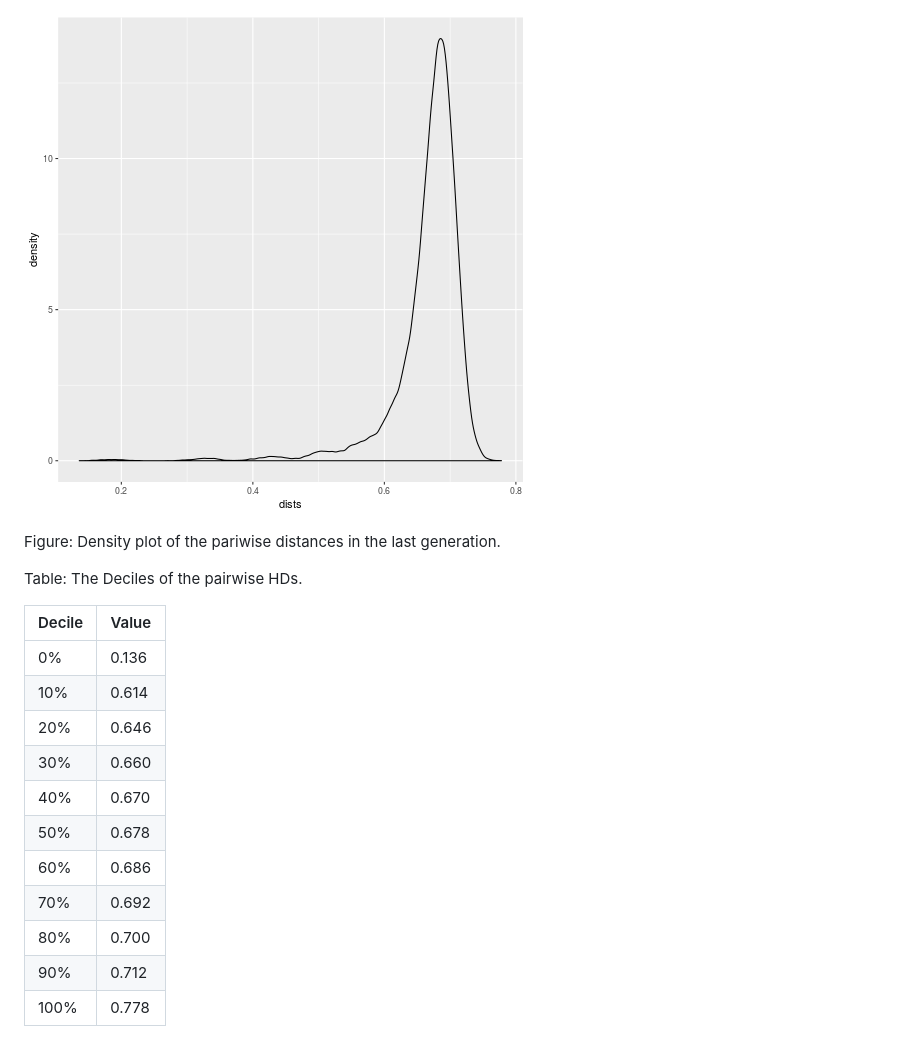
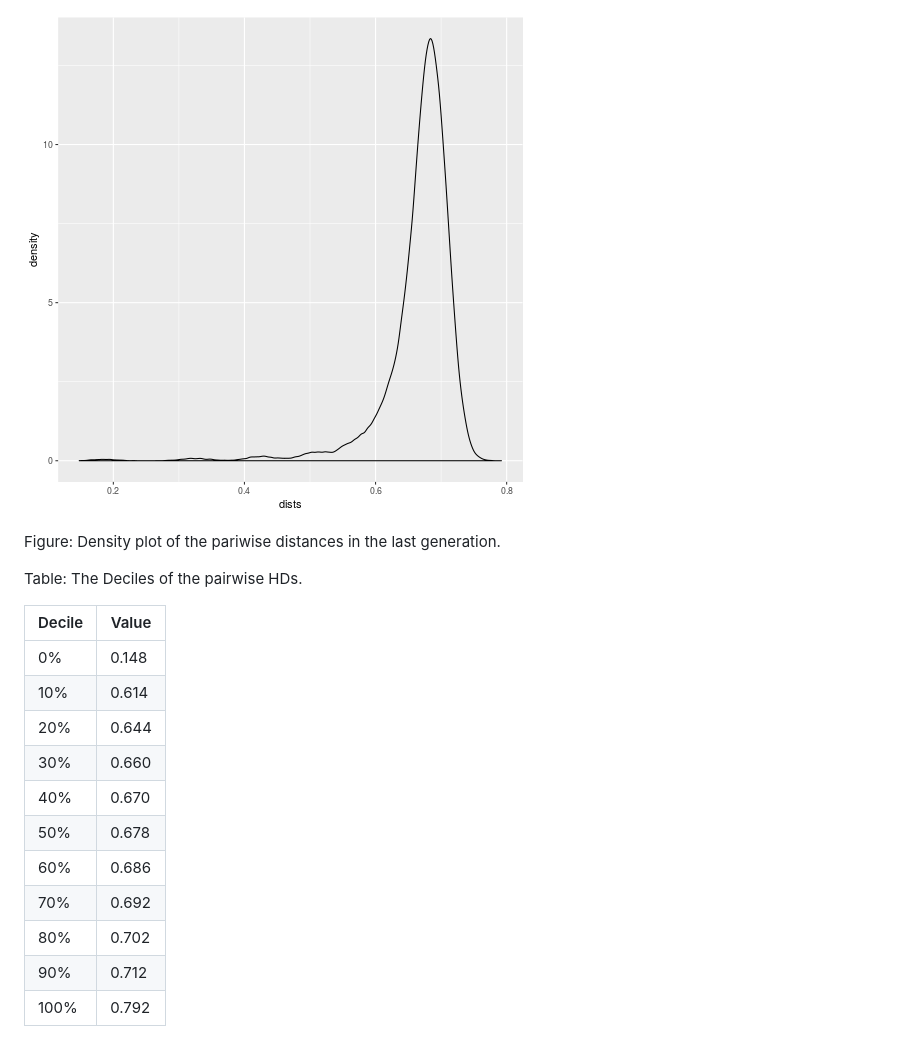
Before and after one commit to philliplab/quasispecies_sim_reports, a Markdown page: basic_concepts.md, the part around one of its changes. GitHub-like rendering; pictures changed too: figure/unnamed-chunk-5-1.png.

```diff
--- a/basic_concepts.md
+++ b/basic_concepts.md
@@ -284,7 +285,7 @@ Table: The Deciles of the pairwise HDs.
 <tbody>
   <tr>
    <td style="text-align:center;"> <span style="display: inline-block; direction: rtl; border-radius: 4px; padding-right: 15px; padding-left: 15px; background-color: white">0%  </span> </td>
-   <td style="text-align:center;"> <span style="display: inline-block; direction: rtl; border-radius: 4px; padding-right: 15px; padding-left: 15px; background-color: white">0.136</span> </td>
+   <td style="text-align:center;"> <span style="display: inline-block; direction: rtl; border-radius: 4px; padding-right: 15px; padding-left: 15px; background-color: white">0.148</span> </td>
   </tr>
   <tr>
    <td style="text-align:center;"> <span style="display: inline-block; direction: rtl; border-radius: 4px; padding-right: 15px; padding-left: 15px; background-color: white">10% </span> </td>
@@ -292,7 +293,7 @@ Table: The Deciles of the pairwise HDs.
   </tr>
   <tr>
    <td style="text-align:center;"> <span style="display: inline-block; direction: rtl; border-radius: 4px; padding-right: 15px; padding-left: 15px; background-color: white">20% </span> </td>
-   <td style="text-align:center;"> <span style="display: inline-block; direction: rtl; border-radius: 4px; padding-right: 15px; padding-left: 15px; background-color: white">0.646</span> </td>
+   <td style="text-align:center;"> <span style="display: inline-block; direction: rtl; border-radius: 4px; padding-right: 15px; padding-left: 15px; background-color: white">0.644</span> </td>
   </tr>
   <tr>
    <td style="text-align:center;"> <span style="display: inline-block; direction: rtl; border-radius: 4px; padding-right: 15px; padding-left: 15px; background-color: white">30% </span> </td>
@@ -316,7 +317,7 @@ Table: The Deciles of the pairwise HDs.
   </tr>
   <tr>
    <td style="text-align:center;"> <span style="display: inline-block; direction: rtl; border-radius: 4px; padding-right: 15px; padding-left: 15px; background-color: white">80% </span> </td>
-   <td style="text-align:center;"> <span style="display: inline-block; direction: rtl; border-radius: 4px; padding-right: 15px; padding-left: 15px; background-color: white">0.700</span> </td>
+   <td style="text-align:center;"> <span style="display: inline-block; direction: rtl; border-radius: 4px; padding-right: 15px; padding-left: 15px; background-color: white">0.702</span> </td>
   </tr>
   <tr>
    <td style="text-align:center;"> <span style="display: inline-block; direction: rtl; border-radius: 4px; padding-right: 15px; padding-left: 15px; background-color: white">90% </span> </td>
@@ -324,7 +325,7 @@ Table: The Deciles of the pairwise HDs.
   </tr>
   <tr>
    <td style="text-align:center;"> <span style="display: inline-block; direction: rtl; border-radius: 4px; padding-right: 15px; padding-left: 15px; background-color: white">100%</span> </td>
-   <td style="text-align:center;"> <span style="display: inline-block; direction: rtl; border-radius: 4px; padding-right: 15px; padding-left: 15px; background-color: white">0.778</span> </td>
+   <td style="text-align:center;"> <span style="display: inline-block; direction: rtl; border-radius: 4px; padding-right: 15px; padding-left: 15px; background-color: white">0.792</span> </td>
   </tr>
 </tbody>
 </table>
```
Also changed, not shown: other parts of basic_concepts.md (+79 -78 lines), figure/unnamed-chunk-3-1.png, figure/unnamed-chunk-3-2.png (added), 2 other files.
